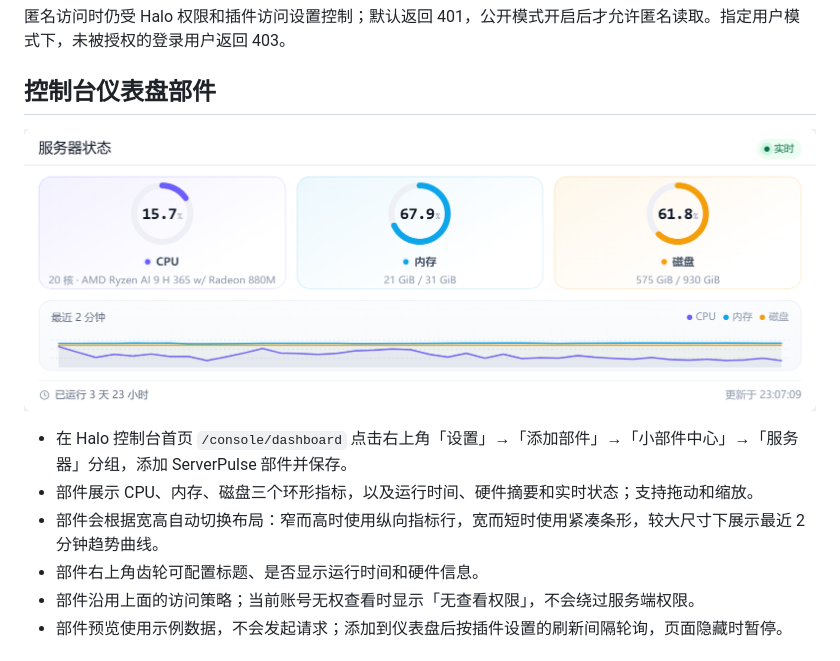
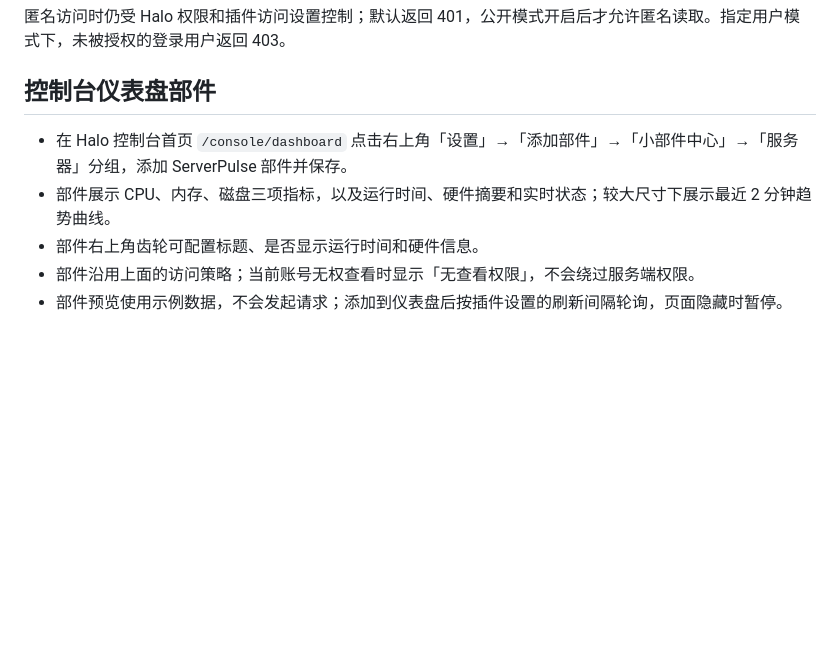
Before and after one commit to litxiaoxi/halo-plugin-server-pulse, a Markdown page: README.md, the part around one of its changes. GitHub-like rendering; blank space fills up the shorter version.

```diff
--- a/README.md
+++ b/README.md
@@ -66,11 +91,8 @@ GET /apis/api.serverpulse.halo.run/v1alpha1/metrics
 
 ## 控制台仪表盘部件
 
-![ServerPulse 仪表盘部件](docs/screenshots/dashboard-widget.png)
-
 - 在 Halo 控制台首页 `/console/dashboard` 点击右上角「设置」→「添加部件」→「小部件中心」→「服务器」分组，添加 ServerPulse 部件并保存。
-- 部件展示 CPU、内存、磁盘三个环形指标，以及运行时间、硬件摘要和实时状态；支持拖动和缩放。
-- 部件会根据宽高自动切换布局：窄而高时使用纵向指标行，宽而短时使用紧凑条形，较大尺寸下展示最近 2 分钟趋势曲线。
+- 部件展示 CPU、内存、磁盘三项指标，以及运行时间、硬件摘要和实时状态；较大尺寸下展示最近 2 分钟趋势曲线。
 - 部件右上角齿轮可配置标题、是否显示运行时间和硬件信息。
 - 部件沿用上面的访问策略；当前账号无权查看时显示「无查看权限」，不会绕过服务端权限。
 - 部件预览使用示例数据，不会发起请求；添加到仪表盘后按插件设置的刷新间隔轮询，页面隐藏时暂停。
```
Also changed, not shown: other parts of README.md (+27 -2 lines), docs/screenshots/dashboard-widget-compact.png (added), docs/screenshots/dashboard-widget-gauge.png (added), docs/screenshots/dashboard-widget-tall.png (added), docs/screenshots/dashboard-widget-wide.png (added).
